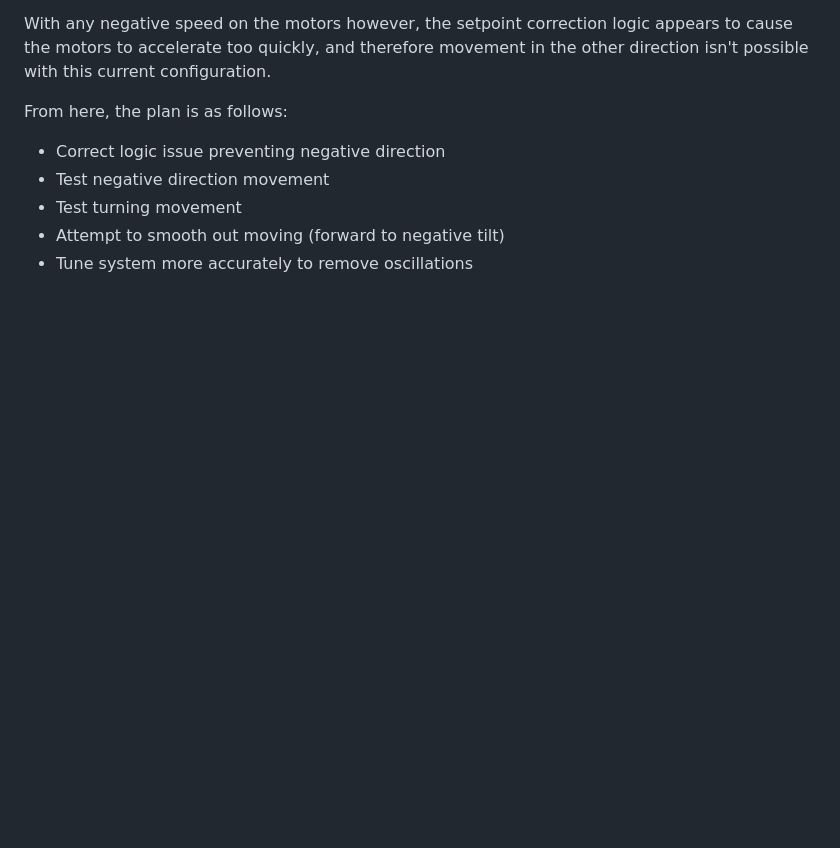
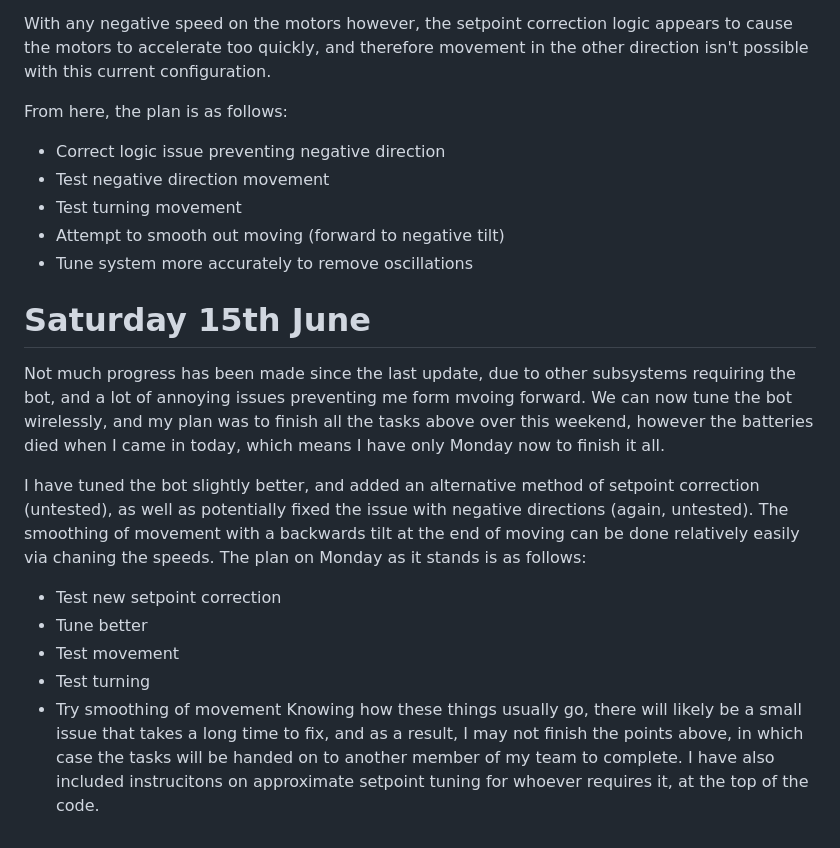
Before and after one commit to mxwlc/ee2project-2024-robot-power, a Markdown page: microcontroller code/log.md, the part around the change. GitHub-like rendering; blank space fills up the shorter version.

```diff
--- a/microcontroller code/log.md
+++ b/microcontroller code/log.md
@@ -103,3 +103,14 @@ From here, the plan is as follows:
 - Test turning movement
 - Attempt to smooth out moving (forward to negative tilt)
 - Tune system more accurately to remove oscillations
+
+# Saturday 15th June
+Not much progress has been made since the last update, due to other subsystems requiring the bot, and a lot of annoying issues preventing me form mvoing forward. We can now tune the bot wirelessly, and my plan was to finish all the tasks above over this weekend, however the batteries died when I came in today, which means I have only Monday now to finish it all.
+
+I have tuned the bot slightly better, and added an alternative method of setpoint correction (untested), as well as potentially fixed the issue with negative directions (again, untested). The smoothing of movement with a backwards tilt at the end of moving can be done relatively easily via chaning the speeds. The plan on Monday as it stands is as follows:
+- Test new setpoint correction
+- Tune better
+- Test movement
+- Test turning
+- Try smoothing of movement
+Knowing how these things usually go, there will likely be a small issue that takes a long time to fix, and as a result, I may not finish the points above, in which case the tasks will be handed on to another member of my team to complete. I have also included instrucitons on approximate setpoint tuning for whoever requires it, at the top of the code.
```
